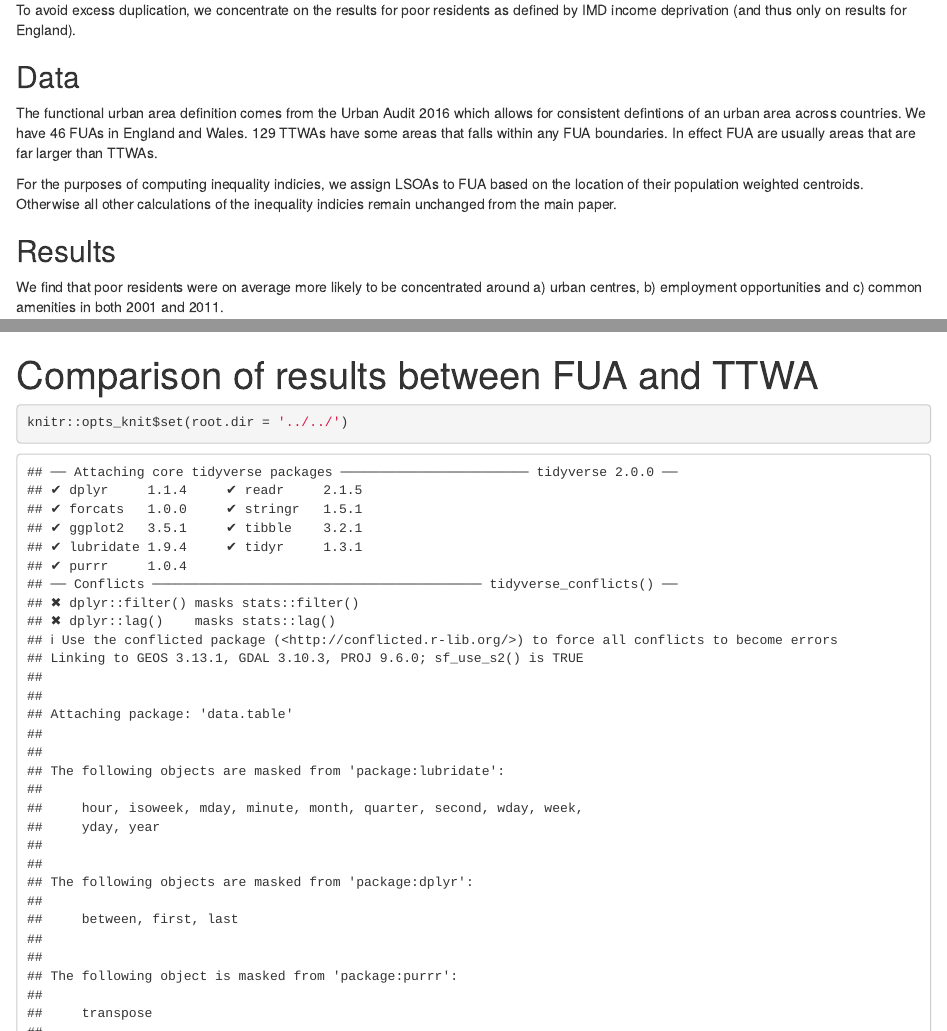
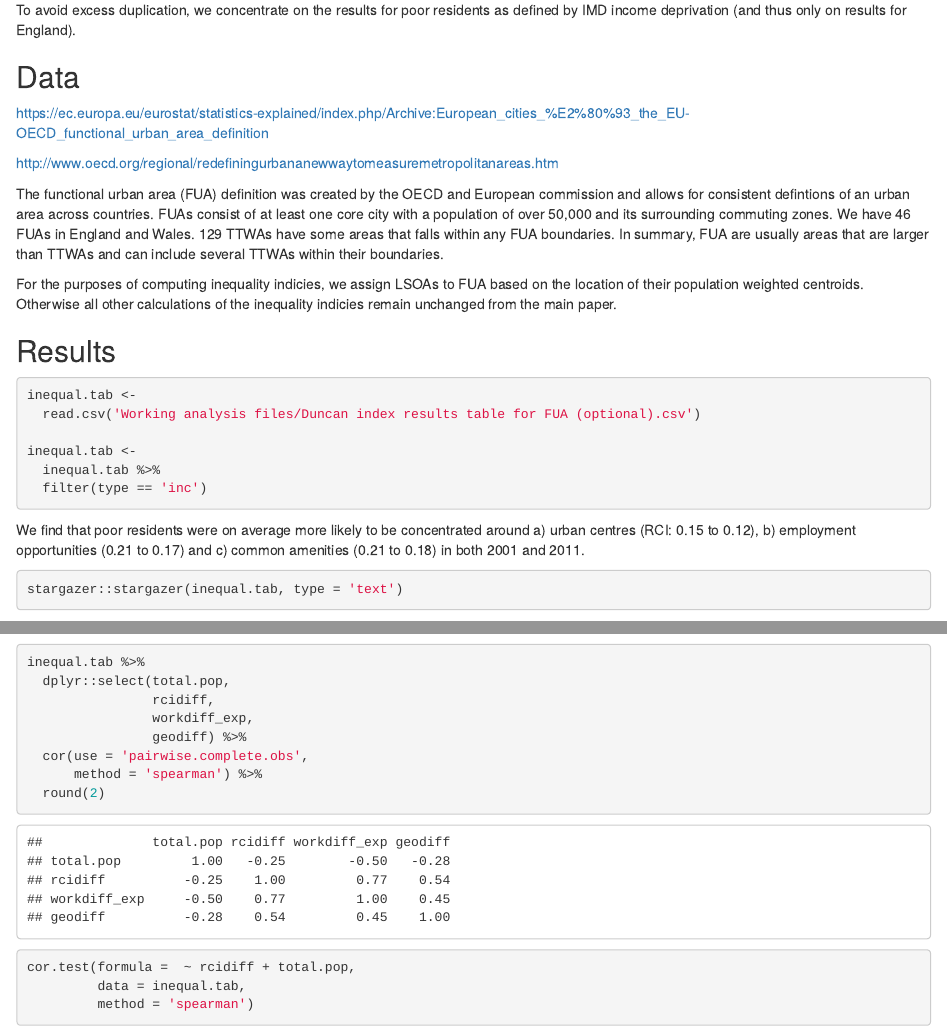
Before and after one commit to MengLeZhang/decentralisationPaper1, an R Markdown document (Sensitivity check/Functional urban area/Report on difference between TTWA and FUA.Rmd): the page in a window 1100 px wide, from 1630 px down, and a second part further down, joined at a grey line. Rendered offline with R 4.5, knitr and Pandoc, with nearby package versions; some code elsewhere in the file could not run offline.

Commit message:
Wrote up the main bits of analysis comparing fua and ttwa. Will add in more stuff on what fua is.

````diff
--- a/Sensitivity check/Functional urban area/Report on difference between TTWA and FUA.Rmd
+++ b/Sensitivity check/Functional urban area/Report on difference between TTWA and FUA.Rmd
@@ -26,10 +26,16 @@ as defined by IMD income deprivation (and thus only on results for England).
 
 ##  Data
 
-The functional urban area definition comes from the Urban Audit 2016 which allows
-for consistent defintions of an urban area across countries. We have 46 FUAs in
-England and Wales. 129 TTWAs have some areas that falls within any FUA boundaries.
-In effect FUA are usually areas that are far larger than TTWAs.
+https://ec.europa.eu/eurostat/statistics-explained/index.php/Archive:European_cities_%E2%80%93_the_EU-OECD_functional_urban_area_definition
+
+http://www.oecd.org/regional/redefiningurbananewwaytomeasuremetropolitanareas.htm
+
+The functional urban area (FUA) definition was created by the OECD and European commission and allows
+for consistent defintions of an urban area across countries. FUAs consist of at
+least one core city with a population of over 50,000 and its surrounding commuting zones.
+We have 46 FUAs in England and Wales. 129 TTWAs have some areas that falls within any FUA boundaries.
+In summary, FUA are usually areas that are larger than TTWAs and can include
+several TTWAs within their boundaries.
 
 For the purposes of computing inequality indicies, we assign LSOAs to FUA based
 on the location of their population weighted centroids. Otherwise all other
@@ -37,8 +43,20 @@ calculations of the inequality indicies remain unchanged from the main paper.
 
 ##  Results
 
+```{r load in results}
+inequal.tab <-
+  read.csv('Working analysis files/Duncan index results table for FUA (optional).csv')
+
+inequal.tab <-
+  inequal.tab %>%
+  filter(type == 'inc')
+```
+
+
 We find that poor residents were on average more likely to be concentrated around
-a) urban centres, b) employment opportunities and c) common amenities in both 2001
+a) urban centres (RCI: 0.15 to 0.12), b) employment opportunities (0.21 to 0.17)
+and c) common amenities (0.21 to 0.18) in both 2001
 and 2011.
 
 ```{r}
+stargazer::stargazer(inequal.tab, type = 'text')
@@ -46,2 +71,16 @@ and 2011.
 
+```{r}
+inequal.tab %>%
+  dplyr::select(total.pop,
+                rcidiff,
+                workdiff_exp,
+                geodiff) %>%
+  cor(use = 'pairwise.complete.obs',
+      method = 'spearman') %>%
+  round(2)
 ```
+
+```{r}
+cor.test(formula =  ~ rcidiff + total.pop,
+         data = inequal.tab,
+         method = 'spearman')
````
Also changed, not shown: Sensitivity check/Functional urban area/Report on difference between TTWA and FUA.Rmd (23 more changed lines).
